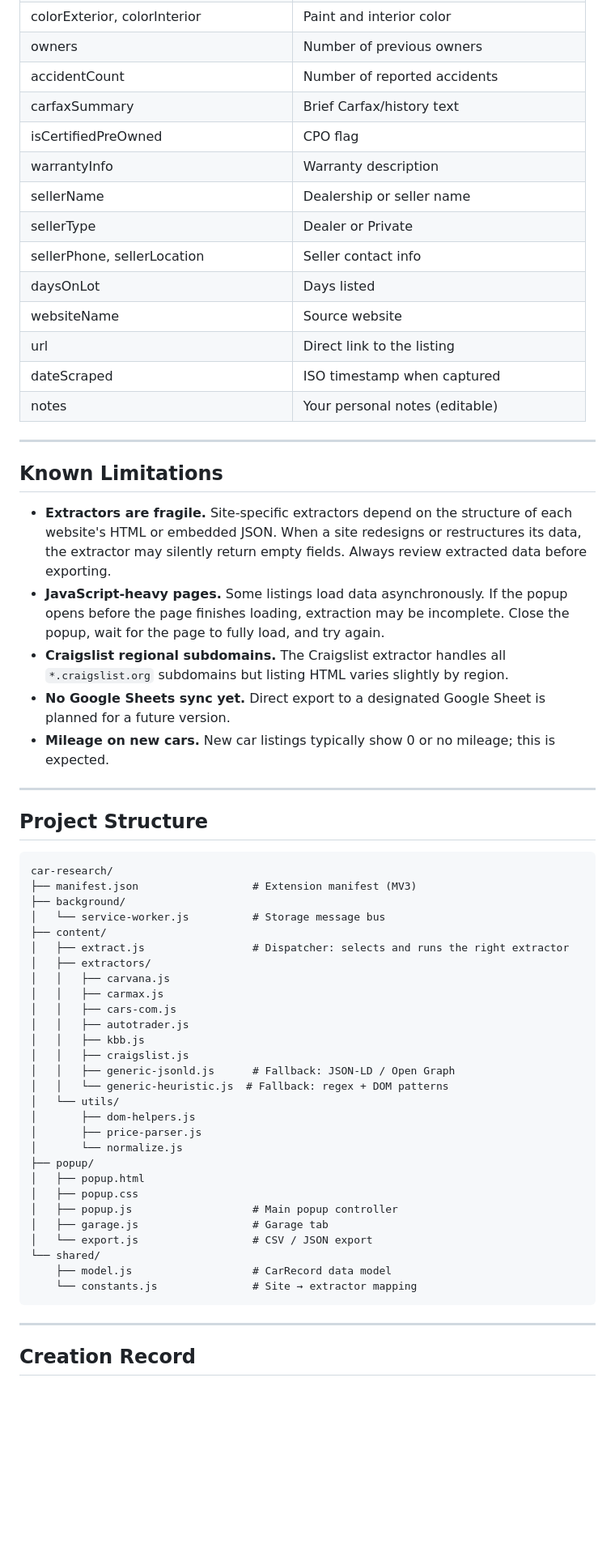
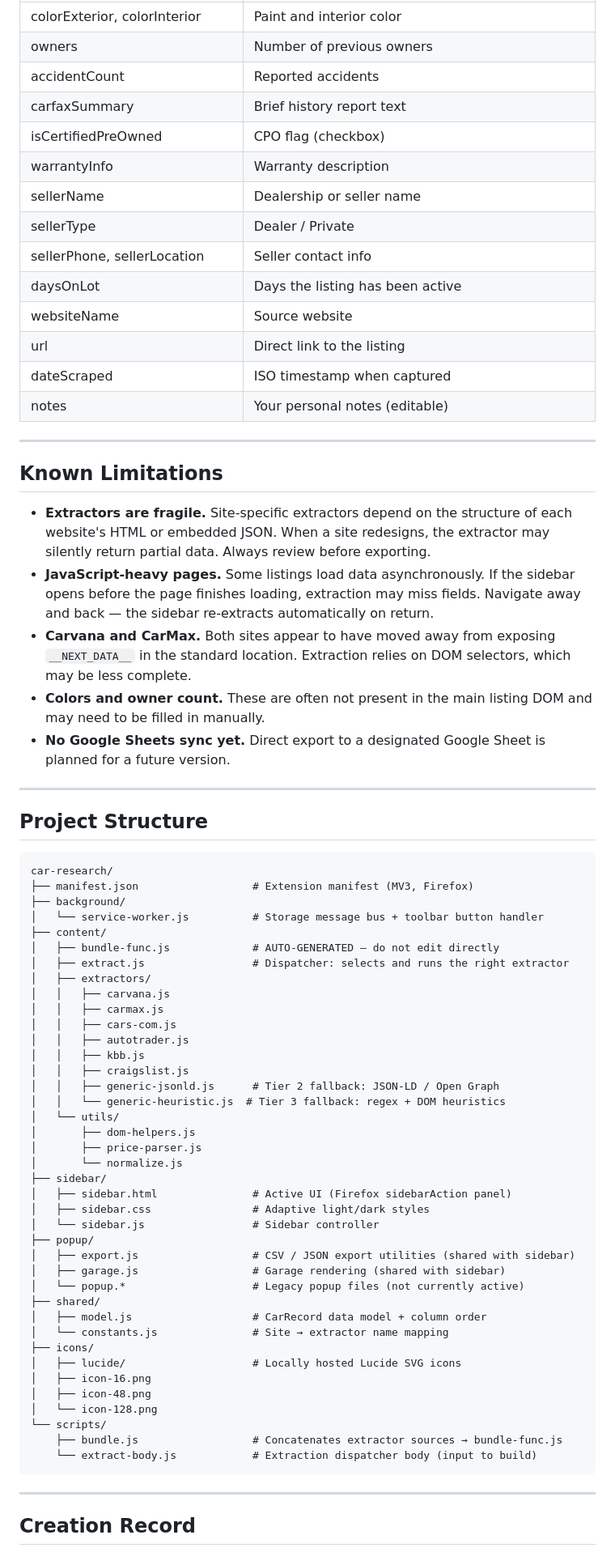
Before and after one commit to dmcwo/car-research, a Markdown page: README.md, the part around one of its changes. Shown at 81% size. Drawn GitHub-style; blank space fills up the shorter version.

````diff
--- a/README.md
+++ b/README.md
@@ -131,13 +140,13 @@ Visit any dealer website not in the supported list above. The extension will fal
 | colorExterior, colorInterior | Paint and interior color |
 | owners | Number of previous owners |
-| accidentCount | Number of reported accidents |
-| carfaxSummary | Brief Carfax/history text |
-| isCertifiedPreOwned | CPO flag |
+| accidentCount | Reported accidents |
+| carfaxSummary | Brief history report text |
+| isCertifiedPreOwned | CPO flag (checkbox) |
 | warrantyInfo | Warranty description |
 | sellerName | Dealership or seller name |
-| sellerType | Dealer or Private |
+| sellerType | Dealer / Private |
 | sellerPhone, sellerLocation | Seller contact info |
-| daysOnLot | Days listed |
+| daysOnLot | Days the listing has been active |
 | websiteName | Source website |
 | url | Direct link to the listing |
 | dateScraped | ISO timestamp when captured |
@@ -147,11 +156,11 @@ Visit any dealer website not in the supported list above. The extension will fal
 
 ## Known Limitations
 
-- **Extractors are fragile.** Site-specific extractors depend on the structure of each website's HTML or embedded JSON. When a site redesigns or restructures its data, the extractor may silently return empty fields. Always review extracted data before exporting.
-- **JavaScript-heavy pages.** Some listings load data asynchronously. If the popup opens before the page finishes loading, extraction may be incomplete. Close the popup, wait for the page to fully load, and try again.
-- **Craigslist regional subdomains.** The Craigslist extractor handles all `*.craigslist.org` subdomains but listing HTML varies slightly by region.
+- **Extractors are fragile.** Site-specific extractors depend on the structure of each website's HTML or embedded JSON. When a site redesigns, the extractor may silently return partial data. Always review before exporting.
+- **JavaScript-heavy pages.** Some listings load data asynchronously. If the sidebar opens before the page finishes loading, extraction may miss fields. Navigate away and back — the sidebar re-extracts automatically on return.
+- **Carvana and CarMax.** Both sites appear to have moved away from exposing `__NEXT_DATA__` in the standard location. Extraction relies on DOM selectors, which may be less complete.
+- **Colors and owner count.** These are often not present in the main listing DOM and may need to be filled in manually.
 - **No Google Sheets sync yet.** Direct export to a designated Google Sheet is planned for a future version.
-- **Mileage on new cars.** New car listings typically show 0 or no mileage; this is expected.
 
 ---
 
@@ -159,10 +168,11 @@ Visit any dealer website not in the supported list above. The extension will fal
 
 ```
 car-research/
-├── manifest.json                  # Extension manifest (MV3)
+├── manifest.json                  # Extension manifest (MV3, Firefox)
 ├── background/
-│   └── service-worker.js          # Storage message bus
+│   └── service-worker.js          # Storage message bus + toolbar button handler
 ├── content/
+│   ├── bundle-func.js             # AUTO-GENERATED — do not edit directly
 │   ├── extract.js                 # Dispatcher: selects and runs the right extractor
 │   ├── extractors/
 │   │   ├── carvana.js
@@ -171,21 +181,31 @@ car-research/
 │   │   ├── autotrader.js
 │   │   ├── kbb.js
 │   │   ├── craigslist.js
-│   │   ├── generic-jsonld.js      # Fallback: JSON-LD / Open Graph
-│   │   └── generic-heuristic.js  # Fallback: regex + DOM patterns
+│   │   ├── generic-jsonld.js      # Tier 2 fallback: JSON-LD / Open Graph
+│   │   └── generic-heuristic.js  # Tier 3 fallback: regex + DOM heuristics
 │   └── utils/
 │       ├── dom-helpers.js
 │       ├── price-parser.js
 │       └── normalize.js
+├── sidebar/
+│   ├── sidebar.html               # Active UI (Firefox sidebarAction panel)
+│   ├── sidebar.css                # Adaptive light/dark styles
+│   └── sidebar.js                 # Sidebar controller
 ├── popup/
-│   ├── popup.html
-│   ├── popup.css
-│   ├── popup.js                   # Main popup controller
-│   ├── garage.js                  # Garage tab
-│   └── export.js                  # CSV / JSON export
-└── shared/
-    ├── model.js                   # CarRecord data model
-    └── constants.js               # Site → extractor mapping
+│   ├── export.js                  # CSV / JSON export utilities (shared with sidebar)
+│   ├── garage.js                  # Garage rendering (shared with sidebar)
+│   └── popup.*                    # Legacy popup files (not currently active)
+├── shared/
+│   ├── model.js                   # CarRecord data model + column order
+│   └── constants.js               # Site → extractor name mapping
+├── icons/
+│   ├── lucide/                    # Locally hosted Lucide SVG icons
+│   ├── icon-16.png
+│   ├── icon-48.png
+│   └── icon-128.png
+└── scripts/
+    ├── bundle.js                  # Concatenates extractor sources → bundle-func.js
+    └── extract-body.js            # Extraction dispatcher body (input to build)
 ```
 
 ---
````
Also changed, not shown: other parts of README.md (+160 -73 lines).
